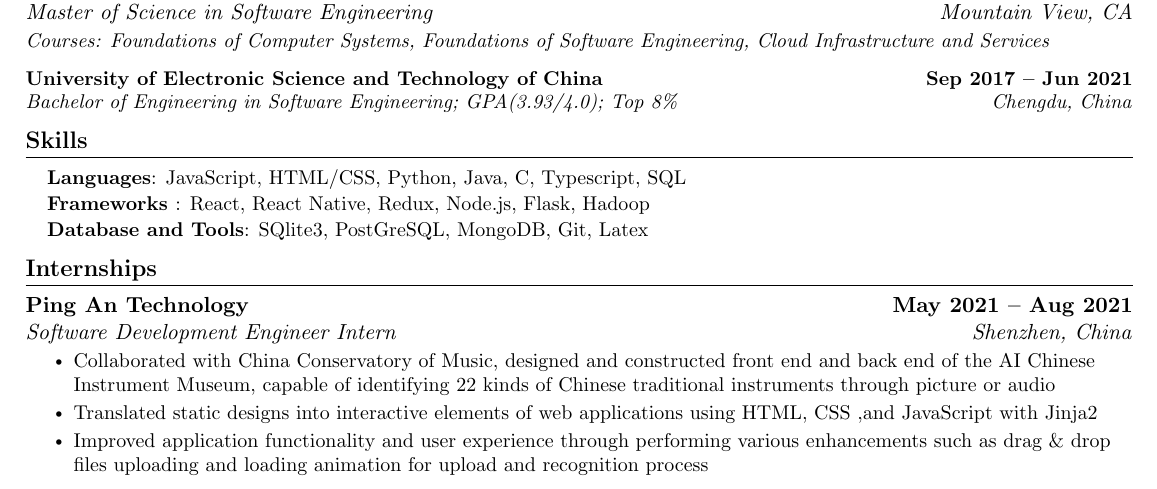
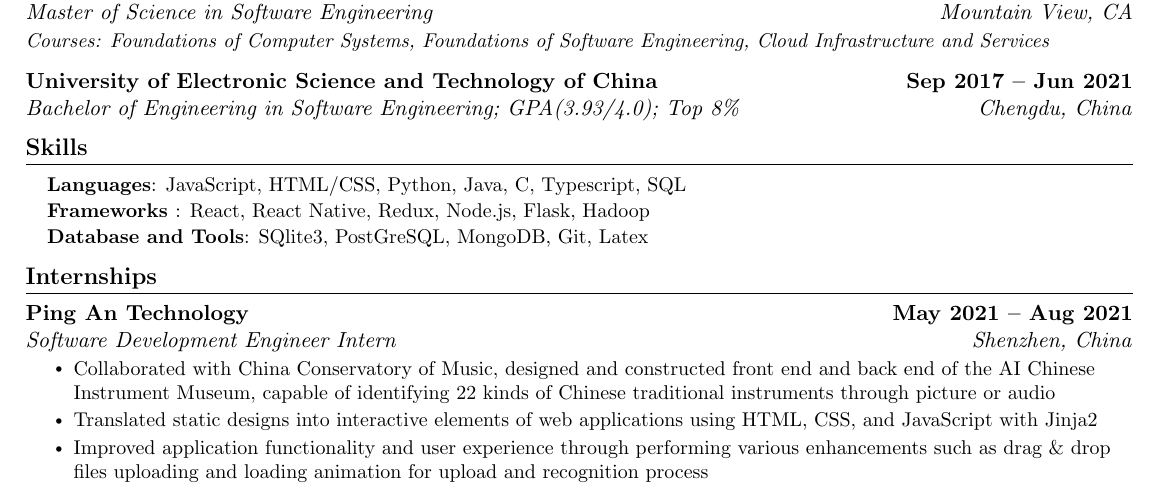
Before and after one commit to andrewyuanyuan/Latex-Resume-for-2021-Fall-Intership, a LaTeX document (main.tex): part of the page, cut so that both start at the same text. Compiled offline with pdfLaTeX.

Commit message:
Updates from Overleaf

```diff
--- a/main.tex
+++ b/main.tex
@@ -133,7 +133,8 @@
     \resumeSubheading
       {Carnegie Mellon University}{Sep 2021 -- Dec 2022}
       {Master of Science in Software Engineering}{Mountain View, CA}
-      \item \small\emph{Courses: Foundations of Computer Systems, Foundations of Software Engineering, Cloud Infrastructure and Services}
+      \item \emph{\small Courses: Foundations of Computer Systems, Foundations of Software Engineering, Cloud Infrastructure and Services}
+
     \resumeSubheading
       {University of Electronic Science and Technology of China}{Sep 2017 -- Jun 2021}
       {Bachelor of Engineering in Software Engineering; GPA(3.93/4.0); Top 8\%}{Chengdu, China}
```
Also changed, not shown: main.tex (2 more changed lines).
